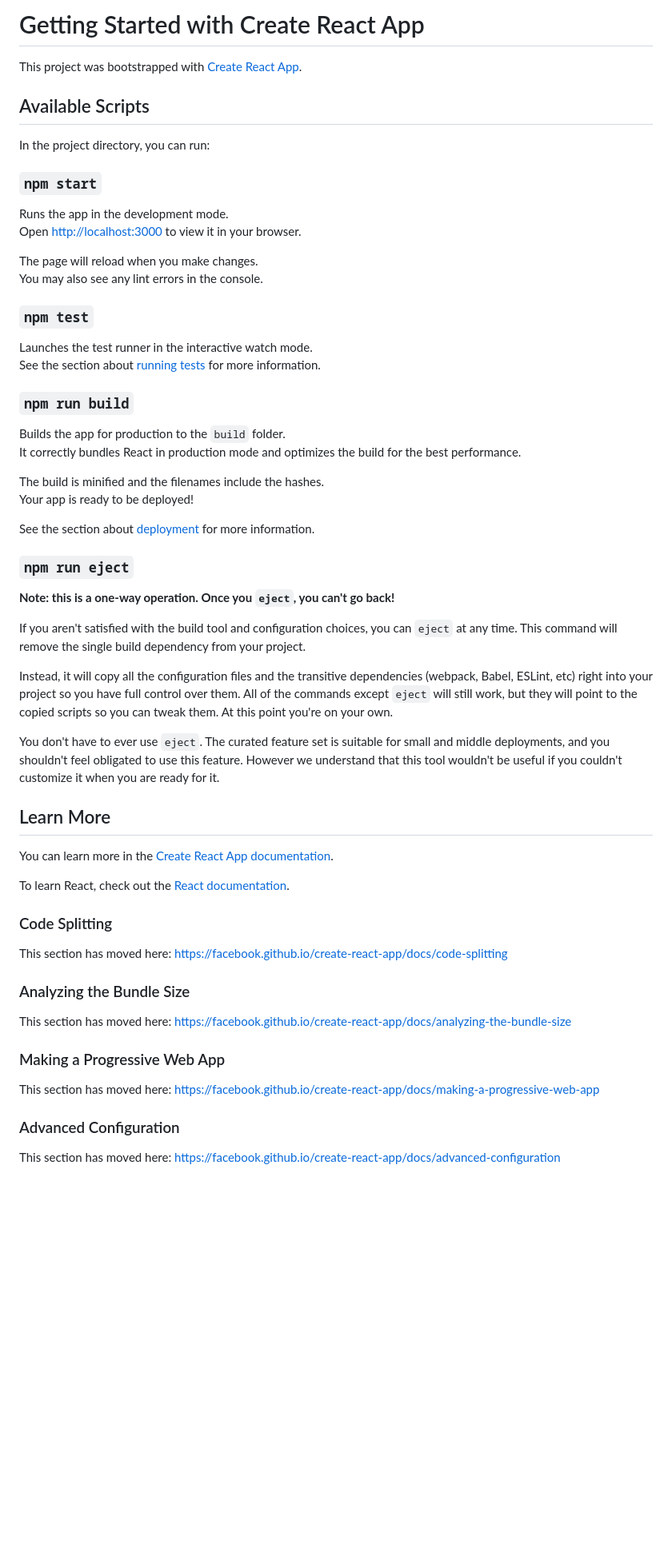
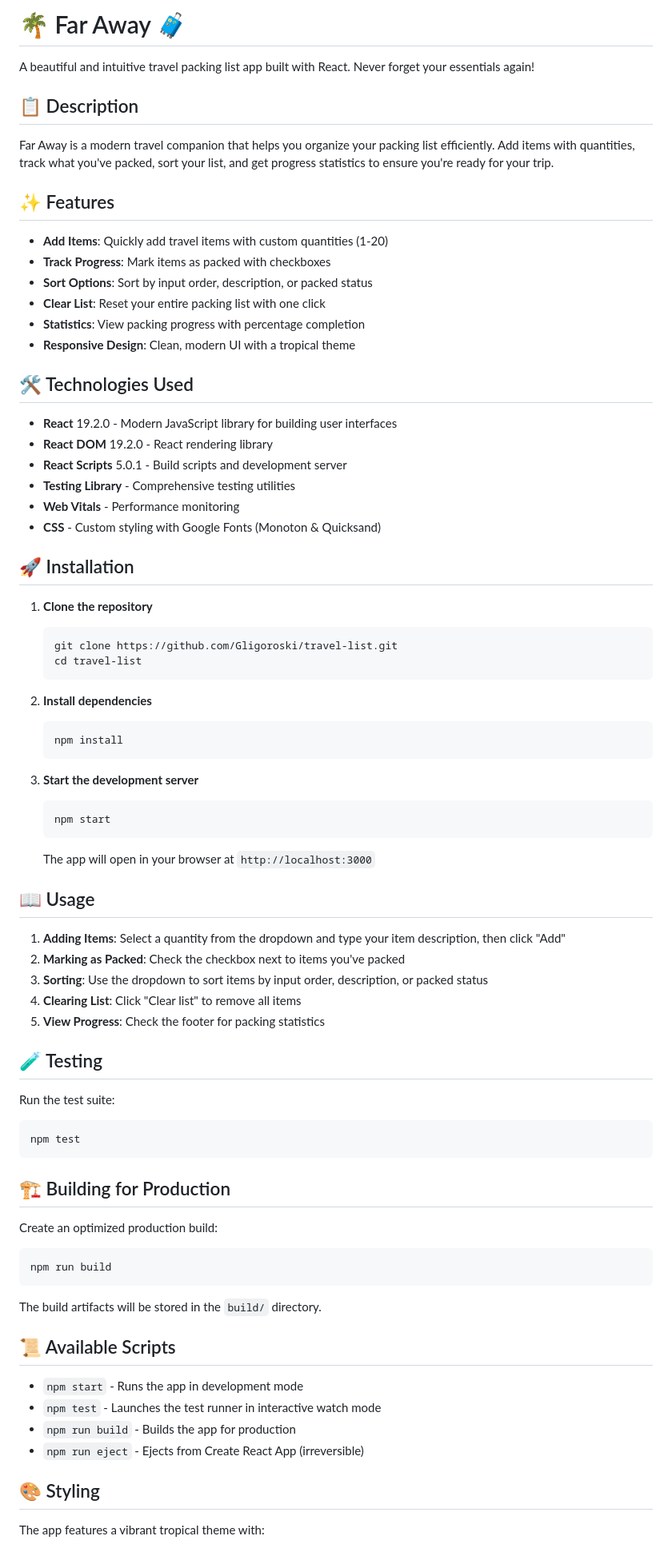
Before and after one commit to Gligoroski/far-away, a Markdown page: README.md, the part around one of its changes. Shown at 80% size. Drawn GitHub-style; blank space fills up the shorter version.

````diff
--- a/README.md
+++ b/README.md
@@ -1,63 +1,86 @@
-# Getting Started with Create React App
+# 🌴 Far Away 🧳
 
-This project was bootstrapped with [Create React App](https://github.com/facebook/create-react-app).
+A beautiful and intuitive travel packing list app built with React. Never forget your essentials again!
 
-## Available Scripts
+## 📋 Description
 
-In the project directory, you can run:
+Far Away is a modern travel companion that helps you organize your packing list efficiently. Add items with quantities, track what you've packed, sort your list, and get progress statistics to ensure you're ready for your trip.
 
-### `npm start`
+## ✨ Features
 
-Runs the app in the development mode.\
-Open [http://localhost:3000](http://localhost:3000) to view it in your browser.
+- **Add Items**: Quickly add travel items with custom quantities (1-20)
+- **Track Progress**: Mark items as packed with checkboxes
+- **Sort Options**: Sort by input order, description, or packed status
+- **Clear List**: Reset your entire packing list with one click
+- **Statistics**: View packing progress with percentage completion
+- **Responsive Design**: Clean, modern UI with a tropical theme
 
-The page will reload when you make changes.\
-You may also see any lint errors in the console.
+## 🛠️ Technologies Used
 
-### `npm test`
+- **React** 19.2.0 - Modern JavaScript library for building user interfaces
+- **React DOM** 19.2.0 - React rendering library
+- **React Scripts** 5.0.1 - Build scripts and development server
+- **Testing Library** - Comprehensive testing utilities
+- **Web Vitals** - Performance monitoring
+- **CSS** - Custom styling with Google Fonts (Monoton & Quicksand)
 
-Launches the test runner in the interactive watch mode.\
-See the section about [running tests](https://facebook.github.io/create-react-app/docs/running-tests) for more information.
+## 🚀 Installation
 
-### `npm run build`
+1. **Clone the repository**
 
-Builds the app for production to the `build` folder.\
-It correctly bundles React in production mode and optimizes the build for the best performance.
+   ```bash
+   git clone https://github.com/Gligoroski/travel-list.git
+   cd travel-list
+   ```
 
-The build is minified and the filenames include the hashes.\
-Your app is ready to be deployed!
+2. **Install dependencies**
 
-See the section about [deployment](https://facebook.github.io/create-react-app/docs/deployment) for more information.
+   ```bash
+   npm install
+   ```
 
-### `npm run eject`
+3. **Start the development server**
 
-**Note: this is a one-way operation. Once you `eject`, you can't go back!**
+   ```bash
+   npm start
+   ```
 
-If you aren't satisfied with the build tool and configuration choices, you can `eject` at any time. This command will remove the single build dependency from your project.
+   The app will open in your browser at `http://localhost:3000`
 
-Instead, it will copy all the configuration files and the transitive dependencies (webpack, Babel, ESLint, etc) right into your project so you have full control over them. All of the commands except `eject` will still work, but they will point to the copied scripts so you can tweak them. At this point you're on your own.
+## 📖 Usage
 
-You don't have to ever use `eject`. The curated feature set is suitable for small and middle deployments, and you shouldn't feel obligated to use this feature. However we understand that this tool wouldn't be useful if you couldn't customize it when you are ready for it.
+1. **Adding Items**: Select a quantity from the dropdown and type your item description, then click "Add"
+2. **Marking as Packed**: Check the checkbox next to items you've packed
+3. **Sorting**: Use the dropdown to sort items by input order, description, or packed status
+4. **Clearing List**: Click "Clear list" to remove all items
+5. **View Progress**: Check the footer for packing statistics
 
-## Learn More
+## 🧪 Testing
 
-You can learn more in the [Create React App documentation](https://facebook.github.io/create-react-app/docs/getting-started).
+Run the test suite:
 
-To learn React, check out the [React documentation](https://reactjs.org/).
+```bash
+npm test
+```
 
-### Code Splitting
+## 🏗️ Building for Production
 
-This section has moved here: [https://facebook.github.io/create-react-app/docs/code-splitting](https://facebook.github.io/create-react-app/docs/code-splitting)
+Create an optimized production build:
 
-### Analyzing the Bundle Size
+```bash
+npm run build
+```
 
-This section has moved here: [https://facebook.github.io/create-react-app/docs/analyzing-the-bundle-size](https://facebook.github.io/create-react-app/docs/analyzing-the-bundle-size)
+The build artifacts will be stored in the `build/` directory.
 
-### Making a Progressive Web App
+## 📜 Available Scripts
 
-This section has moved here: [https://facebook.github.io/create-react-app/docs/making-a-progressive-web-app](https://facebook.github.io/create-react-app/docs/making-a-progressive-web-app)
+- `npm start` - Runs the app in development mode
+- `npm test` - Launches the test runner in interactive watch mode
+- `npm run build` - Builds the app for production
+- `npm run eject` - Ejects from Create React App (irreversible)
 
-### Advanced Configuration
+## 🎨 Styling
 
-This section has moved here: [https://facebook.github.io/create-react-app/docs/advanced-configuration](https://facebook.github.io/create-react-app/docs/advanced-configuration)
+The app features a vibrant tropical theme with:
 
````
Also changed, not shown: other parts of README.md (+19 -4 lines).
